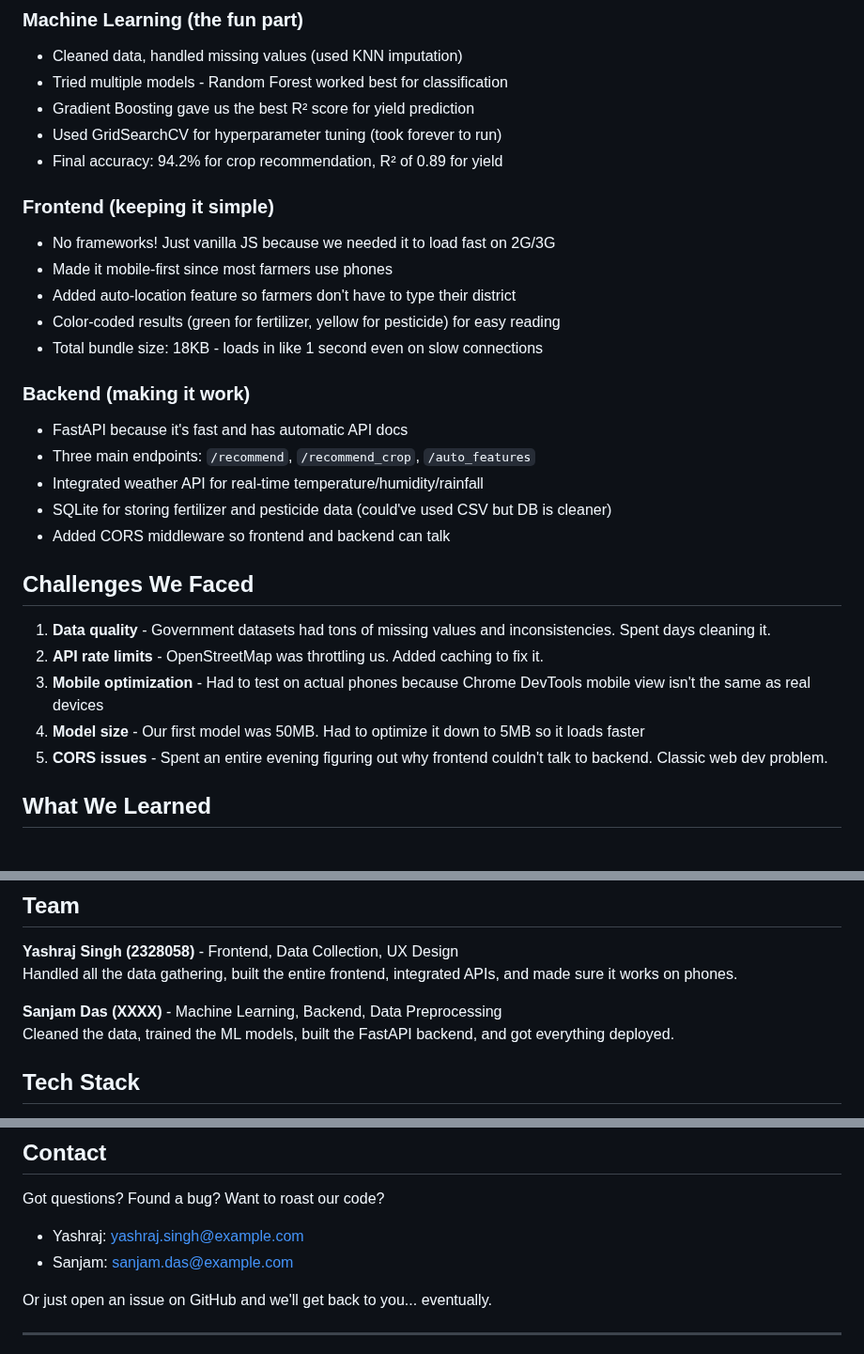
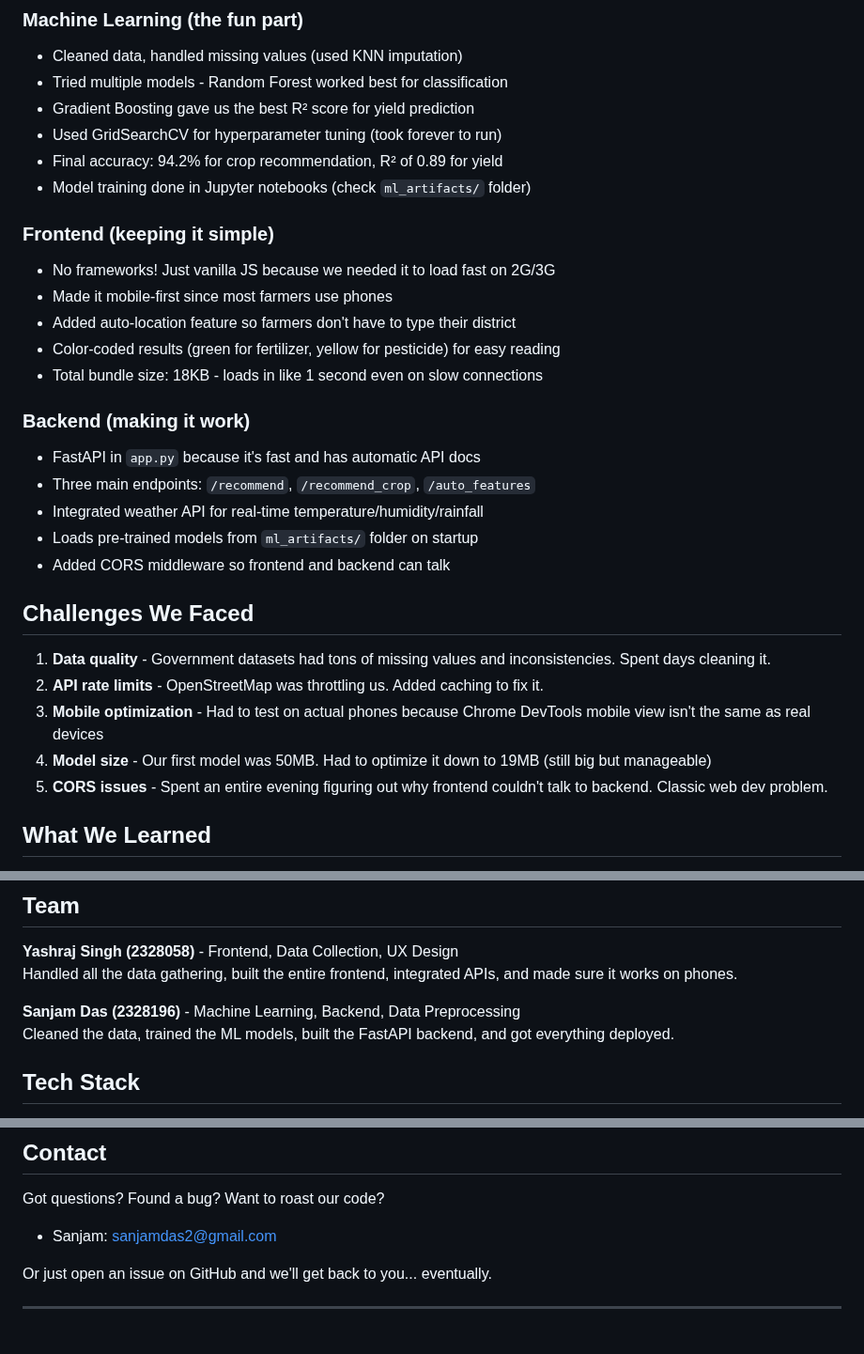
Before and after one commit to SD1920/KrishAI, a Markdown page: README.md, 3 parts joined by grey strips. Shown at 94% size. Drawn GitHub-style.

```diff
--- a/README.md
+++ b/README.md
@@ -104,6 +124,7 @@ krishai-project/
 - Gradient Boosting gave us the best R² score for yield prediction
 - Used GridSearchCV for hyperparameter tuning (took forever to run)
 - Final accuracy: 94.2% for crop recommendation, R² of 0.89 for yield
+- Model training done in Jupyter notebooks (check `ml_artifacts/` folder)
 
 ### Frontend (keeping it simple)
 - No frameworks! Just vanilla JS because we needed it to load fast on 2G/3G
@@ -113,10 +134,10 @@ krishai-project/
 - Total bundle size: 18KB - loads in like 1 second even on slow connections
 
 ### Backend (making it work)
-- FastAPI because it's fast and has automatic API docs
+- FastAPI in `app.py` because it's fast and has automatic API docs
 - Three main endpoints: `/recommend`, `/recommend_crop`, `/auto_features`
 - Integrated weather API for real-time temperature/humidity/rainfall
-- SQLite for storing fertilizer and pesticide data (could've used CSV but DB is cleaner)
+- Loads pre-trained models from `ml_artifacts/` folder on startup
 - Added CORS middleware so frontend and backend can talk
 
 ## Challenges We Faced
@@ -124,7 +145,7 @@ krishai-project/
 1. **Data quality** - Government datasets had tons of missing values and inconsistencies. Spent days cleaning it.
 2. **API rate limits** - OpenStreetMap was throttling us. Added caching to fix it.
 3. **Mobile optimization** - Had to test on actual phones because Chrome DevTools mobile view isn't the same as real devices
-4. **Model size** - Our first model was 50MB. Had to optimize it down to 5MB so it loads faster
+4. **Model size** - Our first model was 50MB. Had to optimize it down to 19MB (still big but manageable)
 5. **CORS issues** - Spent an entire evening figuring out why frontend couldn't talk to backend. Classic web dev problem.
 
 ## What We Learned
@@ -150,7 +171,7 @@ krishai-project/
 **Yashraj Singh (2328058)** - Frontend, Data Collection, UX Design
 Handled all the data gathering, built the entire frontend, integrated APIs, and made sure it works on phones.
 
-**Sanjam Das (XXXX)** - Machine Learning, Backend, Data Preprocessing
+**Sanjam Das (2328196)** - Machine Learning, Backend, Data Preprocessing
 Cleaned the data, trained the ML models, built the FastAPI backend, and got everything deployed.
 
 ## Tech Stack
@@ -189,8 +211,7 @@ MIT License - do whatever you want with this code, just don't sue us if your cro
 
 Got questions? Found a bug? Want to roast our code?
 
-- Yashraj: yashraj.singh@example.com
-- Sanjam: sanjam.das@example.com
+- Sanjam: sanjamdas2@gmail.com
 
 Or just open an issue on GitHub and we'll get back to you... eventually.
 
```
Also changed, not shown: other parts of README.md (+44 -23 lines).
